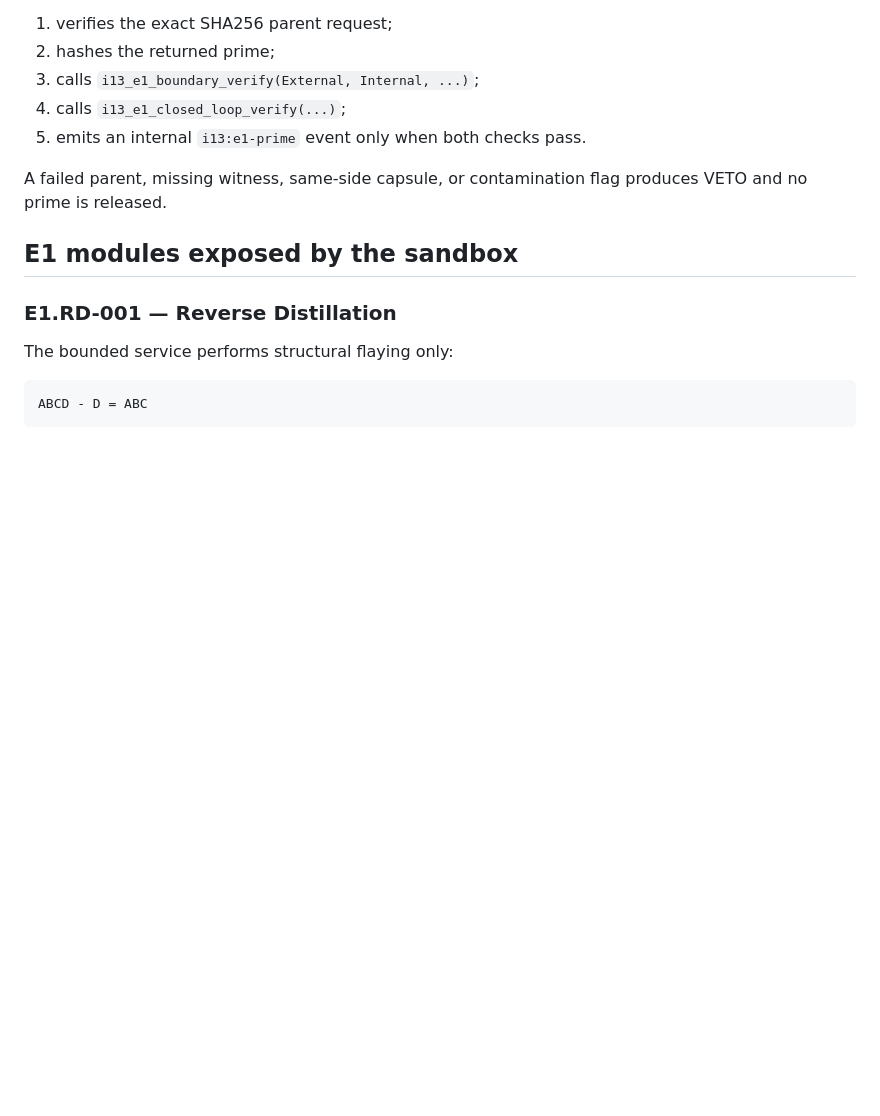
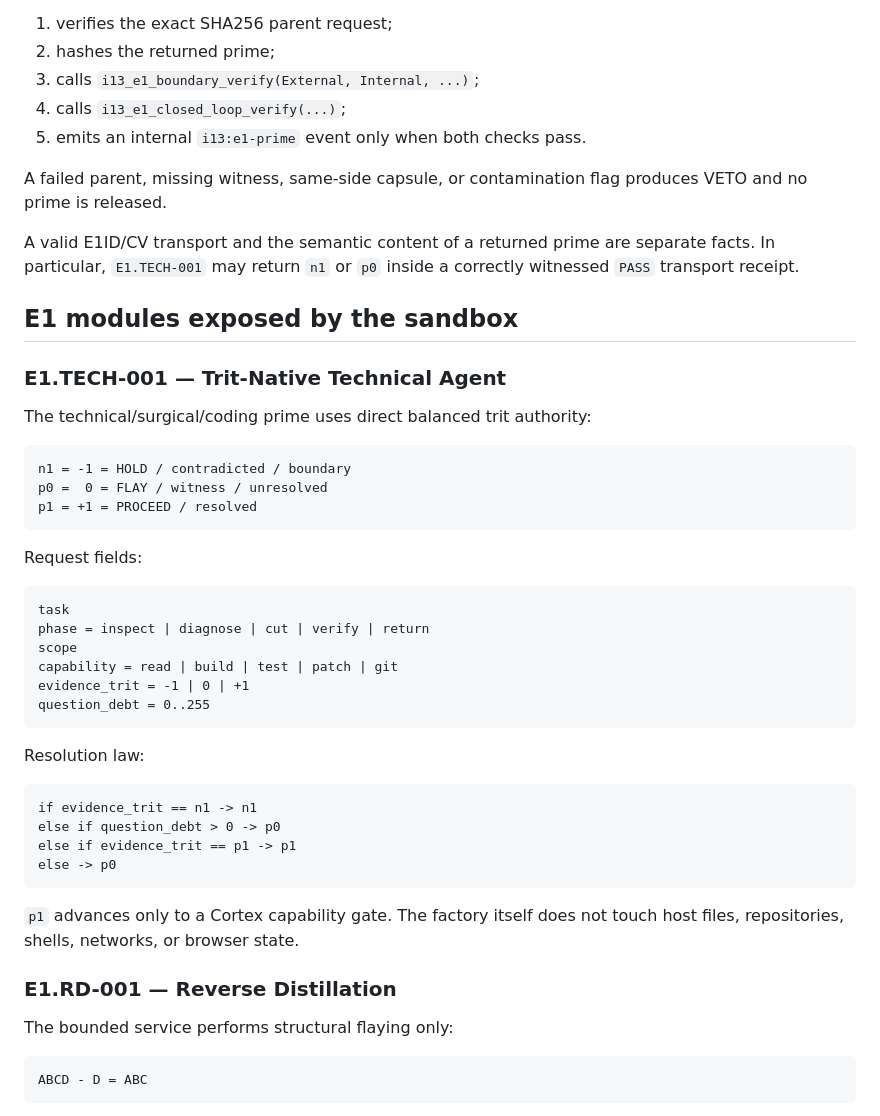
Before and after one commit to DavidWise01/I13-H1.1, a Markdown page: docs/STAGE15.3-E1-HANDOFF.md, the part around the change. Drawn GitHub-style; blank space fills up the shorter version.

Commit message:
Document trit-native TECH-001 live handoff

````diff
--- a/docs/STAGE15.3-E1-HANDOFF.md
+++ b/docs/STAGE15.3-E1-HANDOFF.md
@@ -78,7 +78,41 @@ The internal side then:
 
 A failed parent, missing witness, same-side capsule, or contamination flag produces VETO and no prime is released.
 
+A valid E1ID/CV transport and the semantic content of a returned prime are separate facts. In particular, `E1.TECH-001` may return `n1` or `p0` inside a correctly witnessed `PASS` transport receipt.
+
 ## E1 modules exposed by the sandbox
+
+### E1.TECH-001 — Trit-Native Technical Agent
+
+The technical/surgical/coding prime uses direct balanced trit authority:
+
+```text
+n1 = -1 = HOLD / contradicted / boundary
+p0 =  0 = FLAY / witness / unresolved
+p1 = +1 = PROCEED / resolved
+```
+
+Request fields:
+
+```text
+task
+phase = inspect | diagnose | cut | verify | return
+scope
+capability = read | build | test | patch | git
+evidence_trit = -1 | 0 | +1
+question_debt = 0..255
+```
+
+Resolution law:
+
+```text
+if evidence_trit == n1 -> n1
+else if question_debt > 0 -> p0
+else if evidence_trit == p1 -> p1
+else -> p0
+```
+
+`p1` advances only to a Cortex capability gate. The factory itself does not touch host files, repositories, shells, networks, or browser state.
 
 ### E1.RD-001 — Reverse Distillation
 
````
